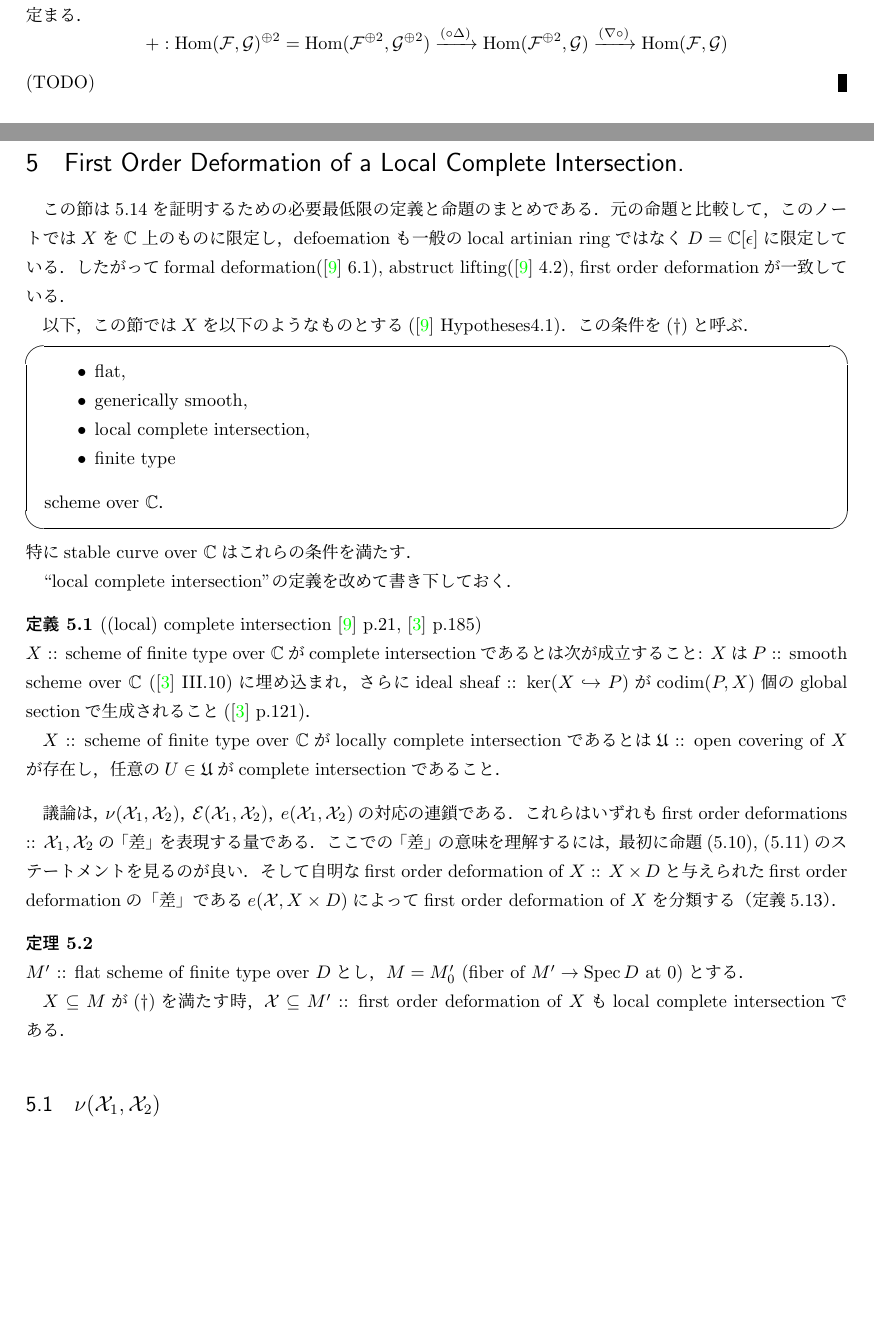
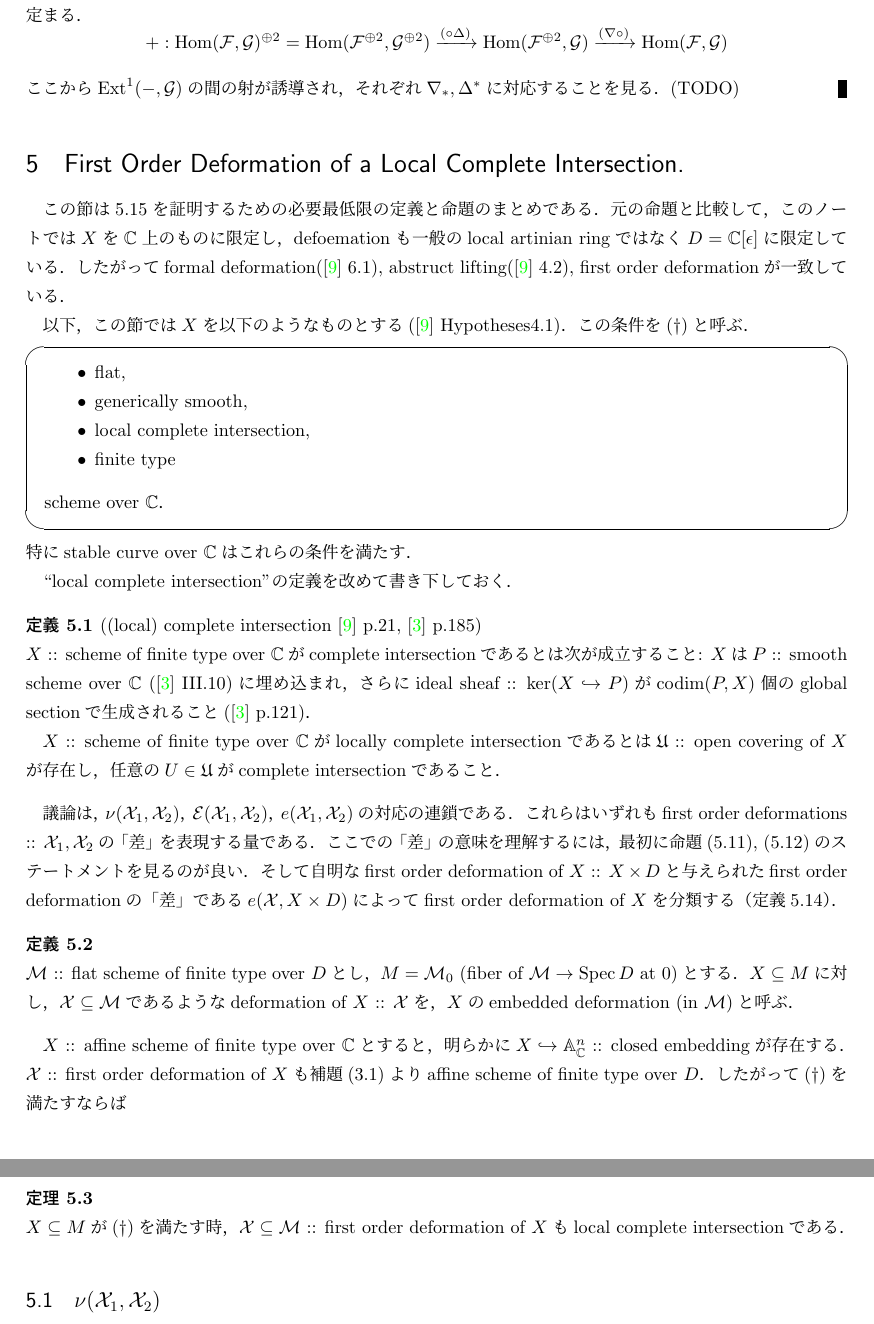
Before and after one commit to shitijyou-a/MathNotes, a LaTeX CV (Moduli_of_Curves/session4_DeformationTheory.tex): two parts of pages 13 and 14 of 20 before the commit and two parts of pages 14 and 15 of 20 after it, joined at a grey line, cut so that both start at the same text, the shorter picture padded with empty space. Compiled offline with pLaTeX and dvipdfmx.

Commit message:
almost done.

```diff
--- a/Moduli_of_Curves/session4_DeformationTheory.tex
+++ b/Moduli_of_Curves/session4_DeformationTheory.tex
@@ -25,6 +25,7 @@
 \newcommand{\defY}{\mathcal{Y}}
 \newcommand{\defU}{\mathcal{U}}
 \newcommand{\defP}{\mathcal{P}}
+\newcommand{\defM}{\mathcal{M}}
 
 \begin{document}
 \title{ゼミノート \#4 \\ Deformation Theory}
@@ -866,6 +866,8 @@
             \Hom(\shF^{\oplus 2}, \shG) \xrightarrow{(\codiag \circ)}
             \Hom(\shF, \shG)
         \]
+        ここから$\Ext^1(-, \shG)$の間の射が誘導され，
+        それぞれ$\codiag_*, \diag^*$に対応することを見る．
         (TODO)
     \end{proof}
 
@@ -916,12 +918,22 @@
     与えられたfirst order deformationの「差」である$e(\defX, X \times D)$によって
     first order deformation of $X$を分類する（定義\ref{def:KSclass-map}）．
 
+    \begin{Def}
+        $\defM$ :: flat scheme of finite type over $D$とし，
+        $M=\defM_{0}$ (fiber of $\defM \to \Spec D$ at $0$)とする．
+        $X \subseteq M$に対し，
+        $\defX \subseteq \defM$であるようなdeformation of $X$ :: $\defX$を，
+        $X$のembedded deformation (in $\defM$)と呼ぶ．
+    \end{Def}
+    $X$ :: affine scheme of finite type over $\C$とすると，
+    明らかに$X \inclmap \affine^n_{\C}$ :: closed embeddingが存在する．
+    $\defX$ :: first order deformation of $X$も
+    補題(\ref{lemma:def_of_affine_is_affine})よりaffine scheme of finite type over $D$．
+    したがって$(\dagger)$を満たすならば
+
     \begin{Thm}
-        $M'$ :: flat scheme of finite type over $D$とし，
-        $M=M'_{0}$ (fiber of $M' \to \Spec D$ at $0$)とする．
-
         $X \subseteq M$が($\dagger$)を満たす時，
-        $\defX \subseteq M'$ :: first order deformation of $X$も
+        $\defX \subseteq \defM$ :: first order deformation of $X$も
         local complete intersectionである．
     \end{Thm}
 
```
Also changed, not shown: Moduli_of_Curves/session4_DeformationTheory.pdf, Moduli_of_Curves/session4_DeformationTheory.tex (25 more changed lines).
